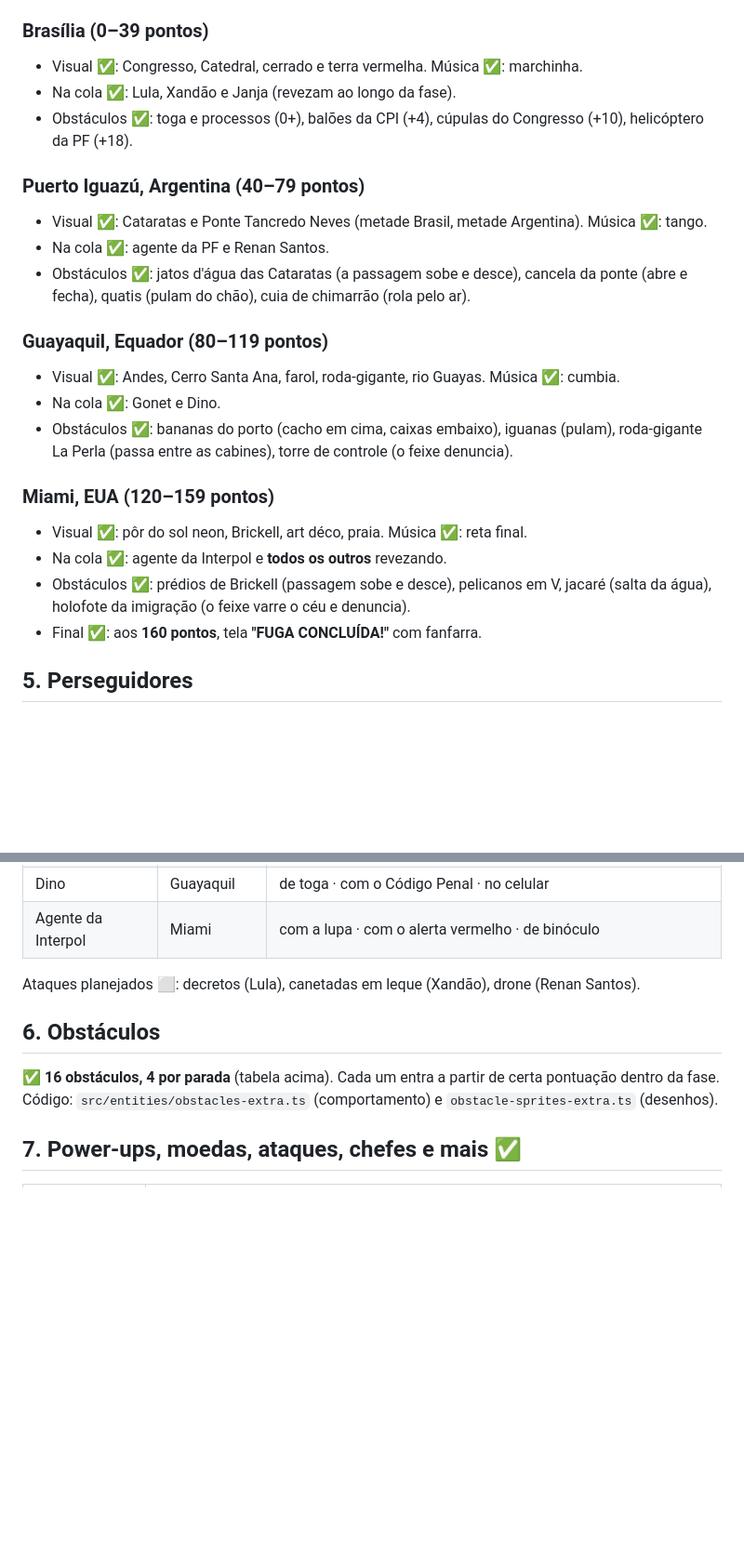
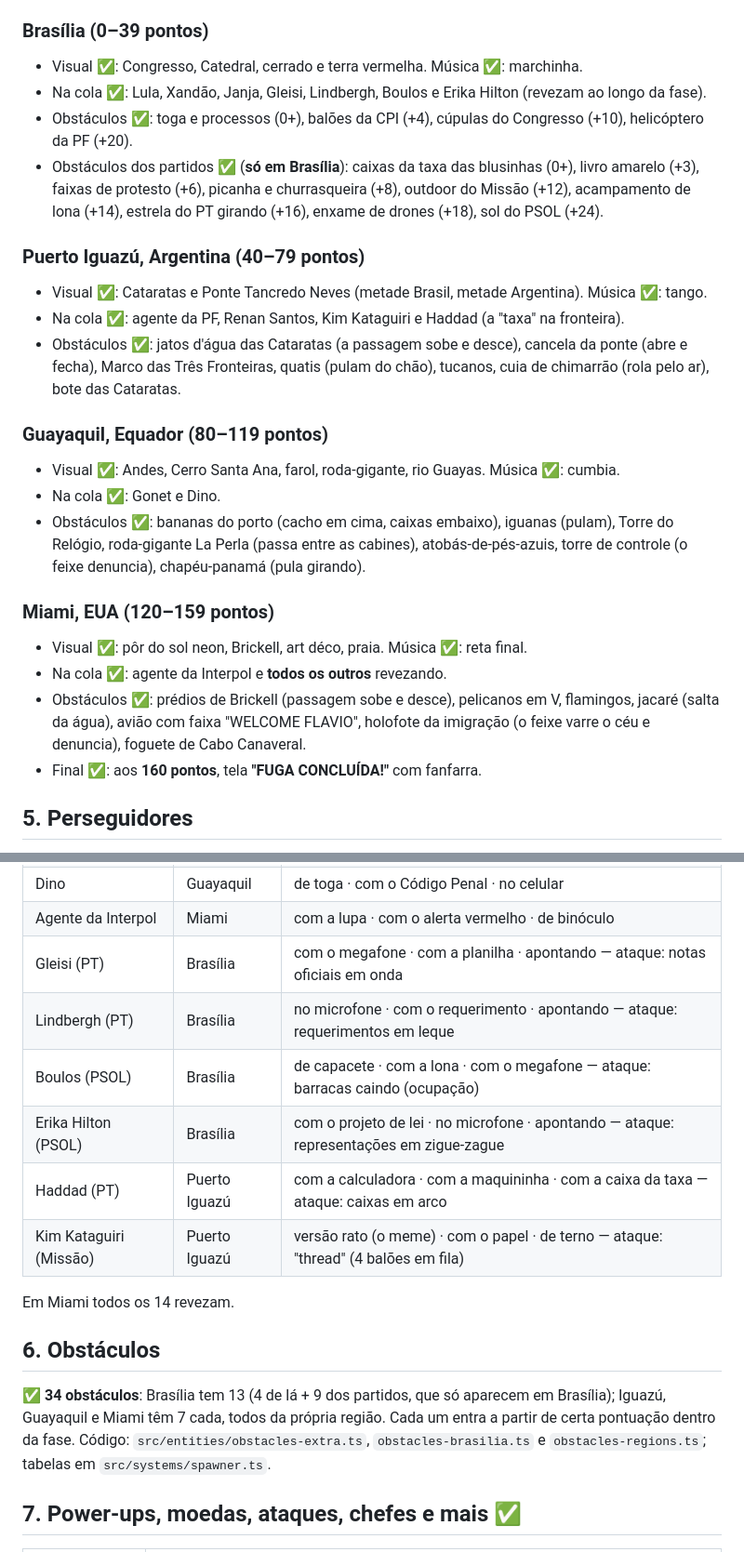
Before and after one commit to JeanCarlosDelai/flappy-bird-flavio, a Markdown page: PLANO.md, 2 parts joined by grey strips. Shown at 93% size. Rendered like a GitHub page; blank space fills up the shorter version.

```diff
--- a/PLANO.md
+++ b/PLANO.md
@@ -78,26 +78,30 @@ trecho de viagem e chega à próxima, com o céu e a música mudando aos poucos
 
 ### Brasília (0–39 pontos)
 - Visual ✅: Congresso, Catedral, cerrado e terra vermelha. Música ✅: marchinha.
-- Na cola ✅: Lula, Xandão e Janja (revezam ao longo da fase).
-- Obstáculos ✅: toga e processos (0+), balões da CPI (+4), cúpulas do Congresso (+10), helicóptero da PF (+18).
+- Na cola ✅: Lula, Xandão, Janja, Gleisi, Lindbergh, Boulos e Erika Hilton (revezam ao longo da fase).
+- Obstáculos ✅: toga e processos (0+), balões da CPI (+4), cúpulas do Congresso (+10), helicóptero da PF (+20).
+- Obstáculos dos partidos ✅ (**só em Brasília**): caixas da taxa das blusinhas (0+), livro amarelo (+3),
+  faixas de protesto (+6), picanha e churrasqueira (+8), outdoor do Missão (+12), acampamento de lona (+14),
+  estrela do PT girando (+16), enxame de drones (+18), sol do PSOL (+24).
 
 ### Puerto Iguazú, Argentina (40–79 pontos)
 - Visual ✅: Cataratas e Ponte Tancredo Neves (metade Brasil, metade Argentina). Música ✅: tango.
-- Na cola ✅: agente da PF e Renan Santos.
+- Na cola ✅: agente da PF, Renan Santos, Kim Kataguiri e Haddad (a "taxa" na fronteira).
 - Obstáculos ✅: jatos d'água das Cataratas (a passagem sobe e desce), cancela da ponte (abre e fecha),
-  quatis (pulam do chão), cuia de chimarrão (rola pelo ar).
+  Marco das Três Fronteiras, quatis (pulam do chão), tucanos, cuia de chimarrão (rola pelo ar), bote das Cataratas.
 
 ### Guayaquil, Equador (80–119 pontos)
 - Visual ✅: Andes, Cerro Santa Ana, farol, roda-gigante, rio Guayas. Música ✅: cumbia.
 - Na cola ✅: Gonet e Dino.
-- Obstáculos ✅: bananas do porto (cacho em cima, caixas embaixo), iguanas (pulam), roda-gigante La Perla
-  (passa entre as cabines), torre de controle (o feixe denuncia).
+- Obstáculos ✅: bananas do porto (cacho em cima, caixas embaixo), iguanas (pulam), Torre do Relógio,
+  roda-gigante La Perla (passa entre as cabines), atobás-de-pés-azuis, torre de controle (o feixe denuncia),
+  chapéu-panamá (pula girando).
 
 ### Miami, EUA (120–159 pontos)
 - Visual ✅: pôr do sol neon, Brickell, art déco, praia. Música ✅: reta final.
 - Na cola ✅: agente da Interpol e **todos os outros** revezando.
-- Obstáculos ✅: prédios de Brickell (passagem sobe e desce), pelicanos em V, jacaré (salta da água),
-  holofote da imigração (o feixe varre o céu e denuncia).
+- Obstáculos ✅: prédios de Brickell (passagem sobe e desce), pelicanos em V, flamingos, jacaré (salta da água),
+  avião com faixa "WELCOME FLAVIO", holofote da imigração (o feixe varre o céu e denuncia), foguete de Cabo Canaveral.
 - Final ✅: aos **160 pontos**, tela **"FUGA CONCLUÍDA!"** com fanfarra.
 
 ## 5. Perseguidores
@@ -119,13 +123,21 @@ tem mandado ([Band](https://www.band.com.br/politica/eleicoes/pt-aciona-stf-e-pe
 | Gonet | Guayaquil | com a pasta da PGR · com o carimbo · de braços cruzados |
 | Dino | Guayaquil | de toga · com o Código Penal · no celular |
 | Agente da Interpol | Miami | com a lupa · com o alerta vermelho · de binóculo |
+| Gleisi (PT) | Brasília | com o megafone · com a planilha · apontando — ataque: notas oficiais em onda |
+| Lindbergh (PT) | Brasília | no microfone · com o requerimento · apontando — ataque: requerimentos em leque |
+| Boulos (PSOL) | Brasília | de capacete · com a lona · com o megafone — ataque: barracas caindo (ocupação) |
+| Erika Hilton (PSOL) | Brasília | com o projeto de lei · no microfone · apontando — ataque: representações em zigue-zague |
+| Haddad (PT) | Puerto Iguazú | com a calculadora · com a maquininha · com a caixa da taxa — ataque: caixas em arco |
+| Kim Kataguiri (Missão) | Puerto Iguazú | versão rato (o meme) · com o papel · de terno — ataque: "thread" (4 balões em fila) |
 
-Ataques planejados ⬜: decretos (Lula), canetadas em leque (Xandão), drone (Renan Santos).
+Em Miami todos os 14 revezam.
 
 ## 6. Obstáculos
 
-✅ **16 obstáculos, 4 por parada** (tabela acima). Cada um entra a partir de certa pontuação dentro da fase.
-Código: `src/entities/obstacles-extra.ts` (comportamento) e `obstacle-sprites-extra.ts` (desenhos).
+✅ **34 obstáculos**: Brasília tem 13 (4 de lá + 9 dos partidos, que só aparecem em Brasília); Iguazú,
+Guayaquil e Miami têm 7 cada, todos da própria região. Cada um entra a partir de certa pontuação dentro da fase.
+Código: `src/entities/obstacles-extra.ts`, `obstacles-brasilia.ts` e `obstacles-regions.ts`; tabelas em
+`src/systems/spawner.ts`.
 
 ## 7. Power-ups, moedas, ataques, chefes e mais ✅
 
```
Also changed, not shown: docs/ASSETS.md (+13 -0 lines), docs/novidades.png (added), 17 other files.
